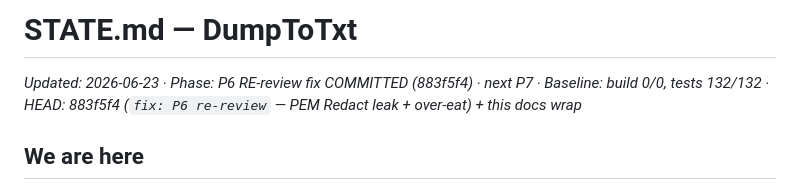
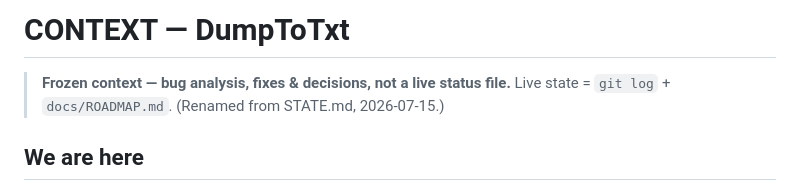
Before and after one commit to O-Marmullaku/DumpToTxt, a Markdown page: docs/CONTEXT.md, the part around the change. Drawn GitHub-style.

```diff
--- a/docs/STATE.md
+++ b/docs/CONTEXT.md
@@ -1,5 +1,5 @@
-# STATE.md — DumpToTxt
-_Updated: 2026-06-23 · Phase: P6 RE-review fix COMMITTED (883f5f4) · next P7 · Baseline: build 0/0, tests 132/132 · HEAD: 883f5f4 (`fix: P6 re-review` — PEM Redact leak + over-eat) + this docs wrap_
+# CONTEXT — DumpToTxt
+> **Frozen context — bug analysis, fixes & decisions, not a live status file.** Live state = `git log` + `docs/ROADMAP.md`. (Renamed from STATE.md, 2026-07-15.)
 
 ## We are here
 v2 is a C#/.NET 8 (WinForms) rewrite of the old PowerShell tool, on GitHub (`main`). P0–P6 + P9 (3-flavor build) are **committed**. The engine walks a target once into a `DumpModel` and dispatches to an `IDumpFormatter` per `OutputStyle` (Classic golden-pinned; Plain/Markdown/XML/JSON). P3 ignore, P4 resolver/presets, P5 token counting, P6 secret scan all in.
```
Also changed, not shown: README.md (+1 -1 lines), docs/ROADMAP.md (+2 -2 lines).
